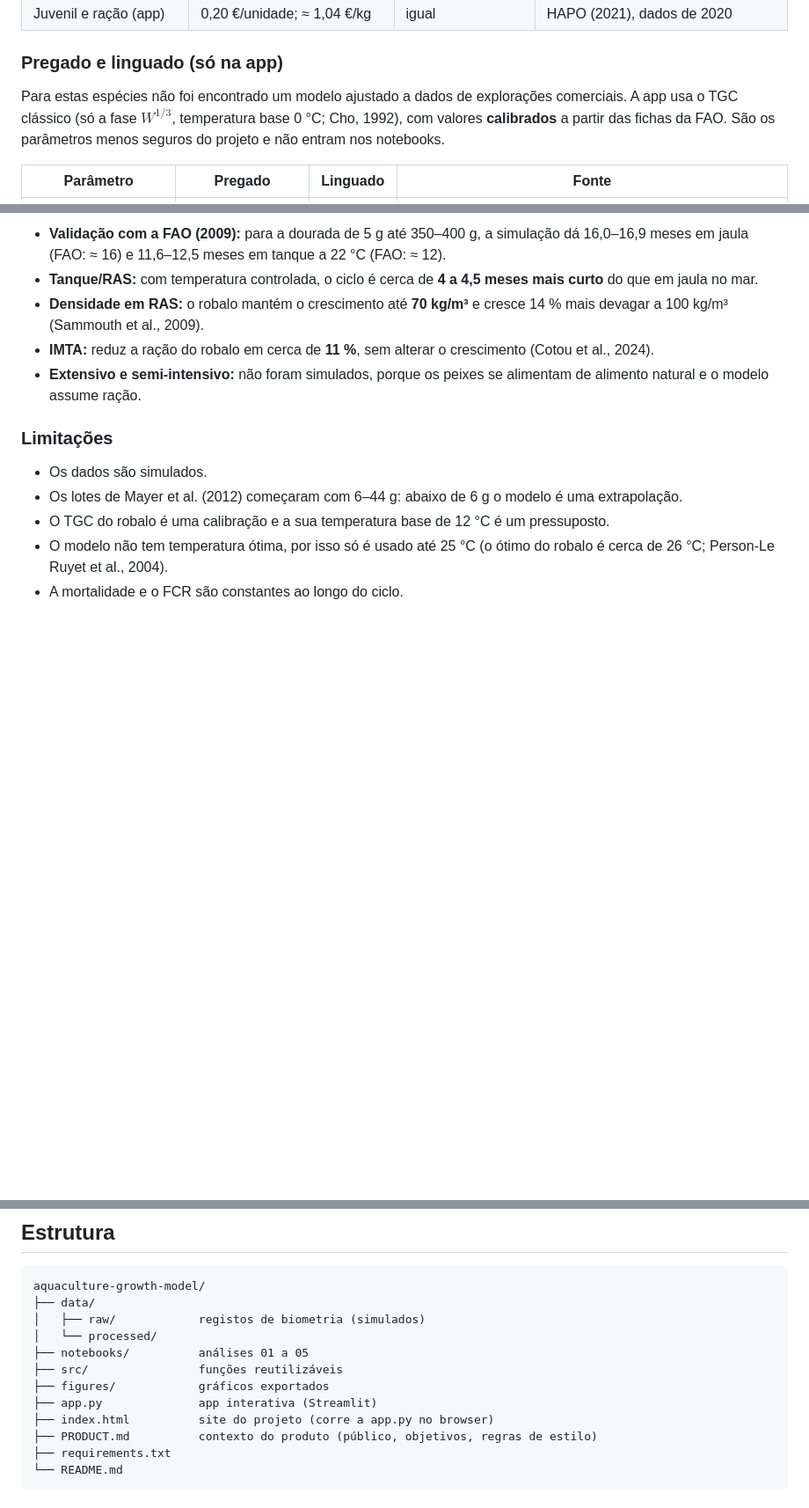
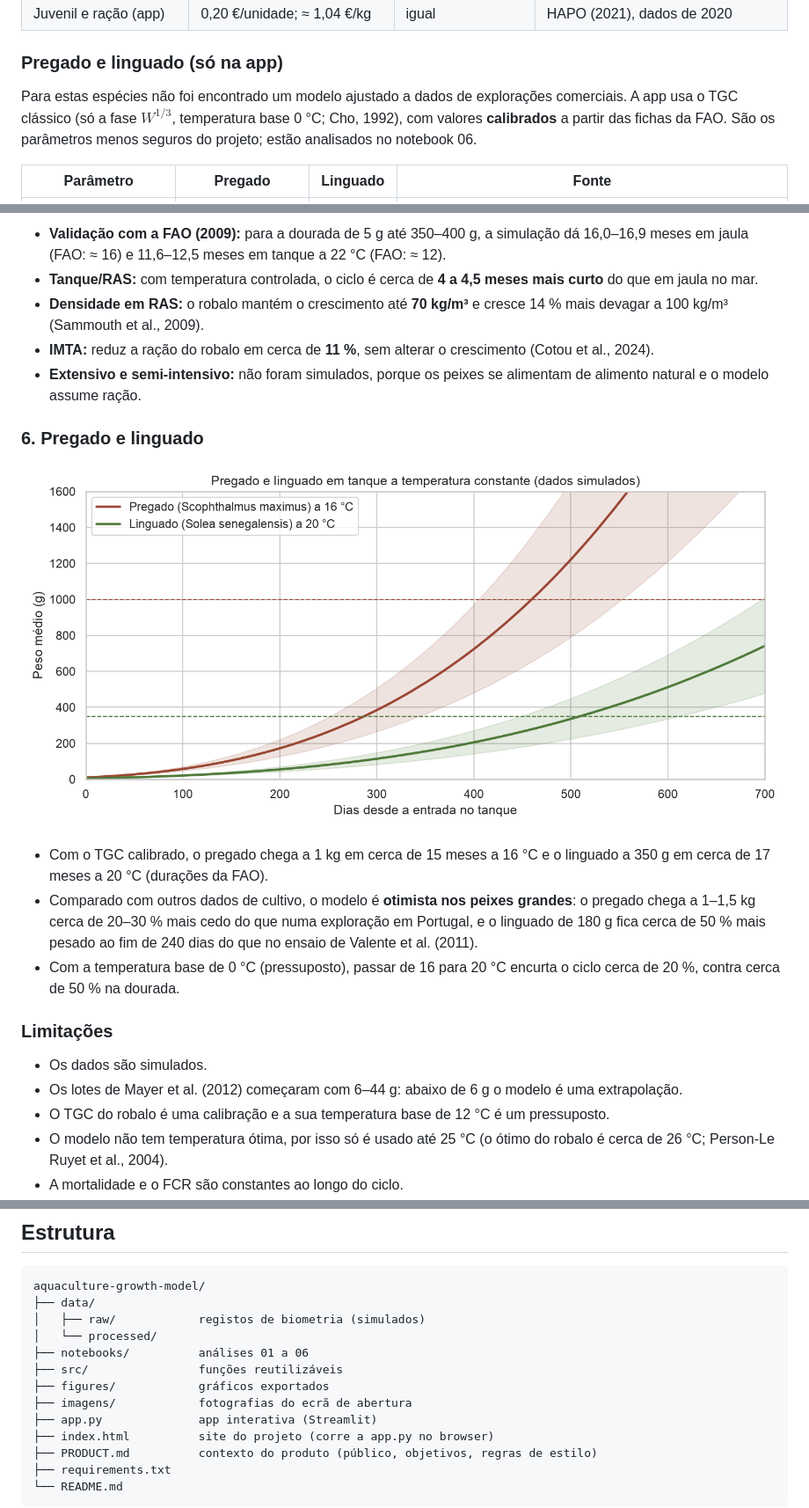
Before and after one commit to dinistcosta/aquaculture-growth-model, a Markdown page: README.md, 3 parts joined by grey strips. Shown at 88% size. Rendered like a GitHub page; pictures changed too: figures/06_pregado_linguado.png (added); blank space fills up the shorter version.

```diff
--- a/README.md
+++ b/README.md
@@ -62,7 +62,7 @@ Simulamos uma jaula de 5 000 peixes durante 640 dias, com:
 
 ### Pregado e linguado (só na app)
 
-Para estas espécies não foi encontrado um modelo ajustado a dados de explorações comerciais. A app usa o TGC clássico (só a fase $W^{1/3}$, temperatura base 0 °C; Cho, 1992), com valores **calibrados** a partir das fichas da FAO. São os parâmetros menos seguros do projeto e não entram nos notebooks.
+Para estas espécies não foi encontrado um modelo ajustado a dados de explorações comerciais. A app usa o TGC clássico (só a fase $W^{1/3}$, temperatura base 0 °C; Cho, 1992), com valores **calibrados** a partir das fichas da FAO. São os parâmetros menos seguros do projeto; estão analisados no notebook 06.
 
 | Parâmetro | Pregado | Linguado | Fonte |
 |---|---|---|---|
@@ -160,6 +161,14 @@ A curva ajusta-se bem (R² ≥ 0,97), mas **o peso assintótico W∞ não é ide
 - **IMTA:** reduz a ração do robalo em cerca de **11 %**, sem alterar o crescimento (Cotou et al., 2024).
 - **Extensivo e semi-intensivo:** não foram simulados, porque os peixes se alimentam de alimento natural e o modelo assume ração.
 
+### 6. Pregado e linguado
+
+![Pregado e linguado em tanque](figures/06_pregado_linguado.png)
+
+- Com o TGC calibrado, o pregado chega a 1 kg em cerca de 15 meses a 16 °C e o linguado a 350 g em cerca de 17 meses a 20 °C (durações da FAO).
+- Comparado com outros dados de cultivo, o modelo é **otimista nos peixes grandes**: o pregado chega a 1–1,5 kg cerca de 20–30 % mais cedo do que numa exploração em Portugal, e o linguado de 180 g fica cerca de 50 % mais pesado ao fim de 240 dias do que no ensaio de Valente et al. (2011).
+- Com a temperatura base de 0 °C (pressuposto), passar de 16 para 20 °C encurta o ciclo cerca de 20 %, contra cerca de 50 % na dourada.
+
 ### Limitações
 
 - Os dados são simulados.
@@ -212,9 +221,10 @@ aquaculture-growth-model/
 ├── data/
 │   ├── raw/            registos de biometria (simulados)
 │   └── processed/
-├── notebooks/          análises 01 a 05
+├── notebooks/          análises 01 a 06
 ├── src/                funções reutilizáveis
 ├── figures/            gráficos exportados
+├── imagens/            fotografias do ecrã de abertura
 ├── app.py              app interativa (Streamlit)
 ├── index.html          site do projeto (corre a app.py no browser)
 ├── PRODUCT.md          contexto do produto (público, objetivos, regras de estilo)
```
Also changed, not shown: other parts of README.md (+1 -0 lines), 3 other files.
